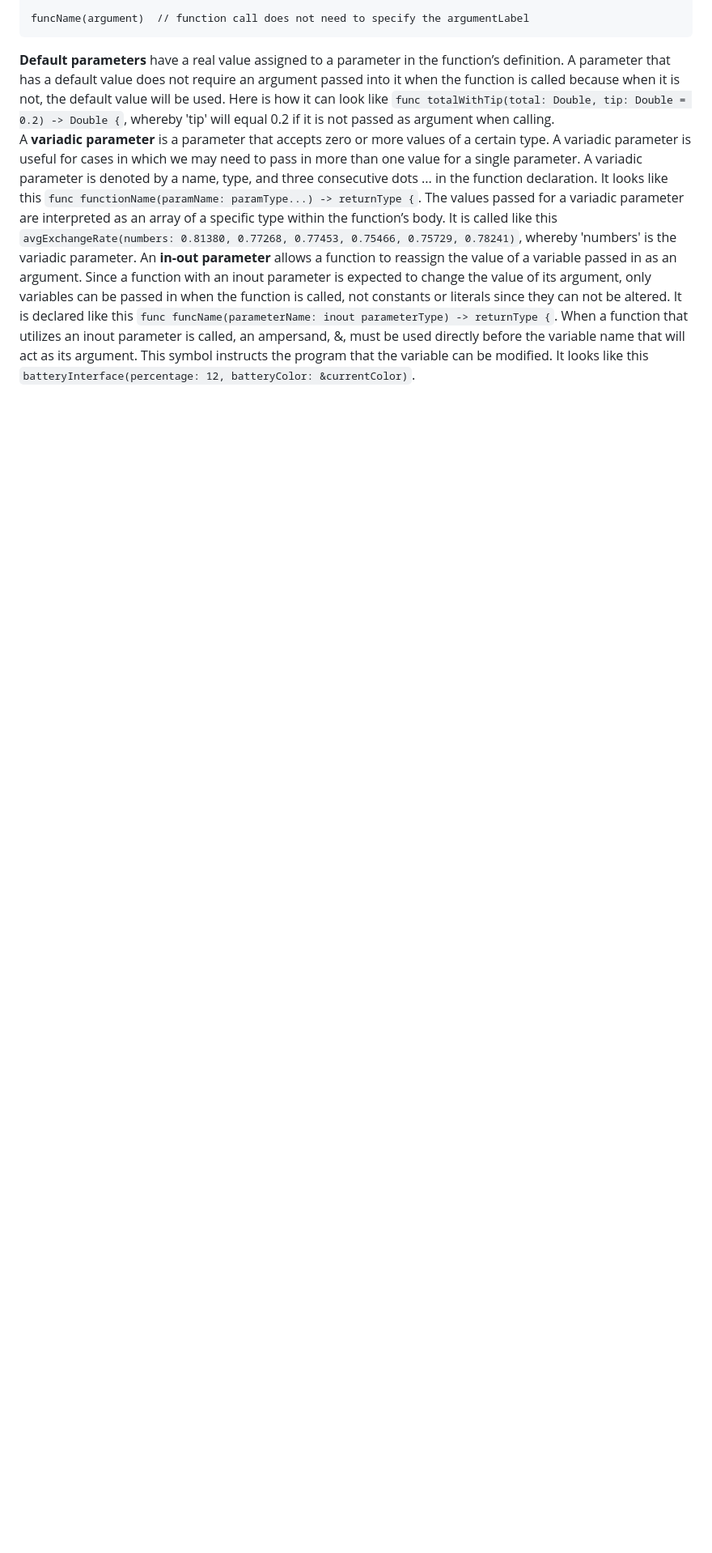
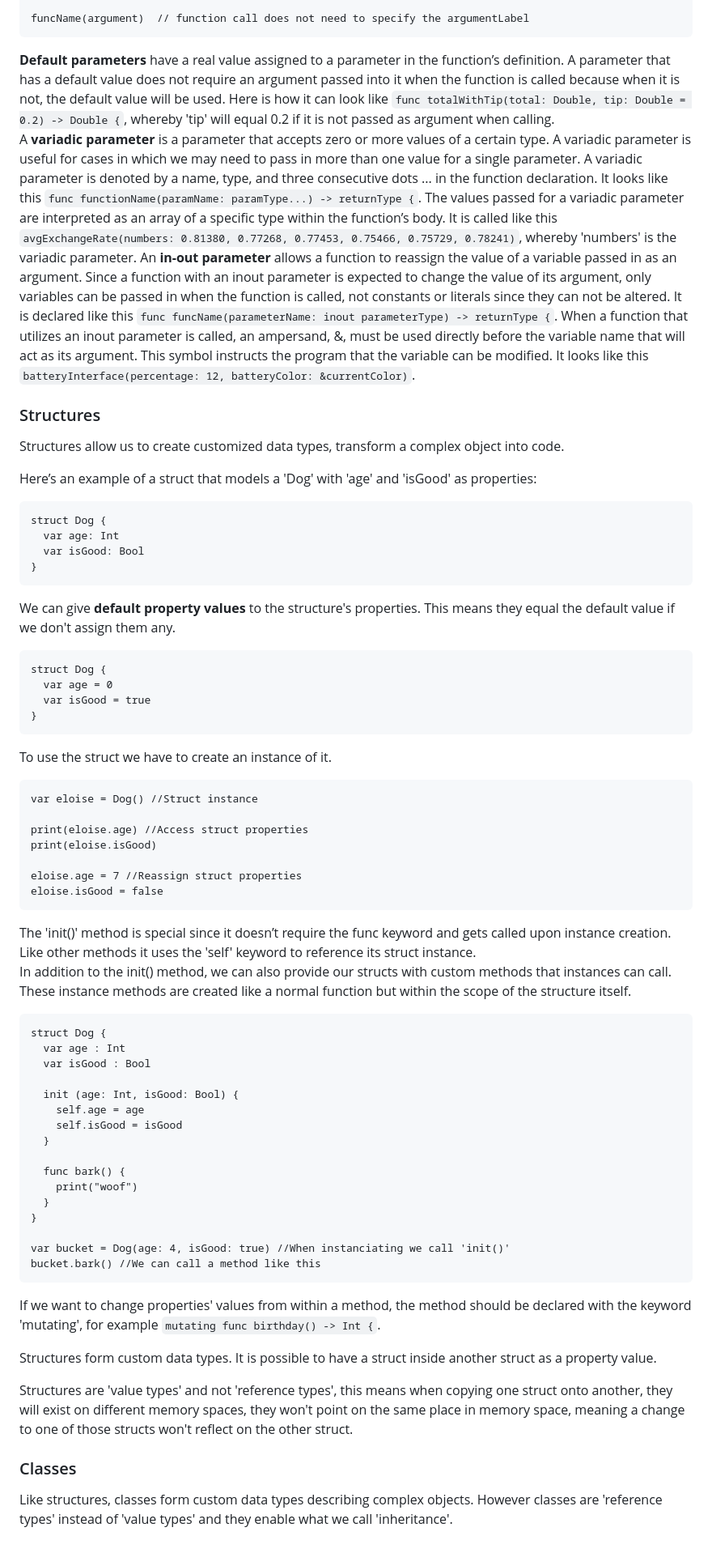
Before and after one commit to artainmo/web-development, a Markdown page: mobile/swift/README.md, the part around the change. Shown at 81% size. GitHub-like rendering; blank space fills up the shorter version.

`````diff
--- a/mobile/swift/README.md
+++ b/mobile/swift/README.md
@@ -214,3 +214,63 @@ funcName(argument)  // function call does not need to specify the argumentLabel
 **Default parameters** have a real value assigned to a parameter in the function’s definition. A parameter that has a default value does not require an argument passed into it when the function is called because when it is not, the default value will be used. Here is how it can look like `func totalWithTip(total: Double, tip: Double = 0.2) -> Double {`, whereby 'tip' will equal 0.2 if it is not passed as argument when calling.<br>
 A **variadic parameter** is a parameter that accepts zero or more values of a certain type. A variadic parameter is useful for cases in which we may need to pass in more than one value for a single parameter. A variadic parameter is denoted by a name, type, and three consecutive dots ... in the function declaration. It looks like this `func functionName(paramName: paramType...) -> returnType {`. The values passed for a variadic parameter are interpreted as an array of a specific type within the function’s body. It is called like this `avgExchangeRate(numbers: 0.81380, 0.77268, 0.77453, 0.75466, 0.75729, 0.78241)`, whereby 'numbers' is the variadic parameter.
 An **in-out parameter** allows a function to reassign the value of a variable passed in as an argument. Since a function with an inout parameter is expected to change the value of its argument, only variables can be passed in when the function is called, not constants or literals since they can not be altered. It is declared like this `func funcName(parameterName: inout parameterType) -> returnType {`. When a function that utilizes an inout parameter is called, an ampersand, &, must be used directly before the variable name that will act as its argument. This symbol instructs the program that the variable can be modified. It looks like this `batteryInterface(percentage: 12, batteryColor: &currentColor)`.
+
+### Structures
+Structures allow us to create customized data types, transform a complex object into code.
+
+Here’s an example of a struct that models a 'Dog' with 'age' and 'isGood' as properties:
+```
+struct Dog {
+  var age: Int
+  var isGood: Bool
+}
+```
+
+We can give **default property values** to the structure's properties. This means they equal the default value if we don't assign them any.
+```
+struct Dog {
+  var age = 0
+  var isGood = true
+}
+```
+
+To use the struct we have to create an instance of it.
+```
+var eloise = Dog() //Struct instance
+
+print(eloise.age) //Access struct properties
+print(eloise.isGood)
+
+eloise.age = 7 //Reassign struct properties
+eloise.isGood = false
+````
+
+The 'init()' method is special since it doesn’t require the func keyword and gets called upon instance creation. Like other methods it uses the 'self' keyword to reference its struct instance.<br>
+In addition to the init() method, we can also provide our structs with custom methods that instances can call. These instance methods are created like a normal function but within the scope of the structure itself.
+```
+struct Dog {
+  var age : Int
+  var isGood : Bool
+
+  init (age: Int, isGood: Bool) {
+    self.age = age
+    self.isGood = isGood
+  }
+
+  func bark() {
+    print("woof")
+  }
+}
+
+var bucket = Dog(age: 4, isGood: true) //When instanciating we call 'init()'
+bucket.bark() //We can call a method like this
+```
+
+If we want to change properties' values from within a method, the method should be declared with the keyword 'mutating', for example `mutating func birthday() -> Int {`.
+
+Structures form custom data types. It is possible to have a struct inside another struct as a property value.
+
+Structures are 'value types' and not 'reference types', this means when copying one struct onto another, they will exist on different memory spaces, they won't point on the same place in memory space, meaning a change to one of those structs won't reflect on the other struct.
+
+### Classes
+Like structures, classes form custom data types describing complex objects. However classes are 'reference types' instead of 'value types' and they enable what we call 'inheritance'.
`````
